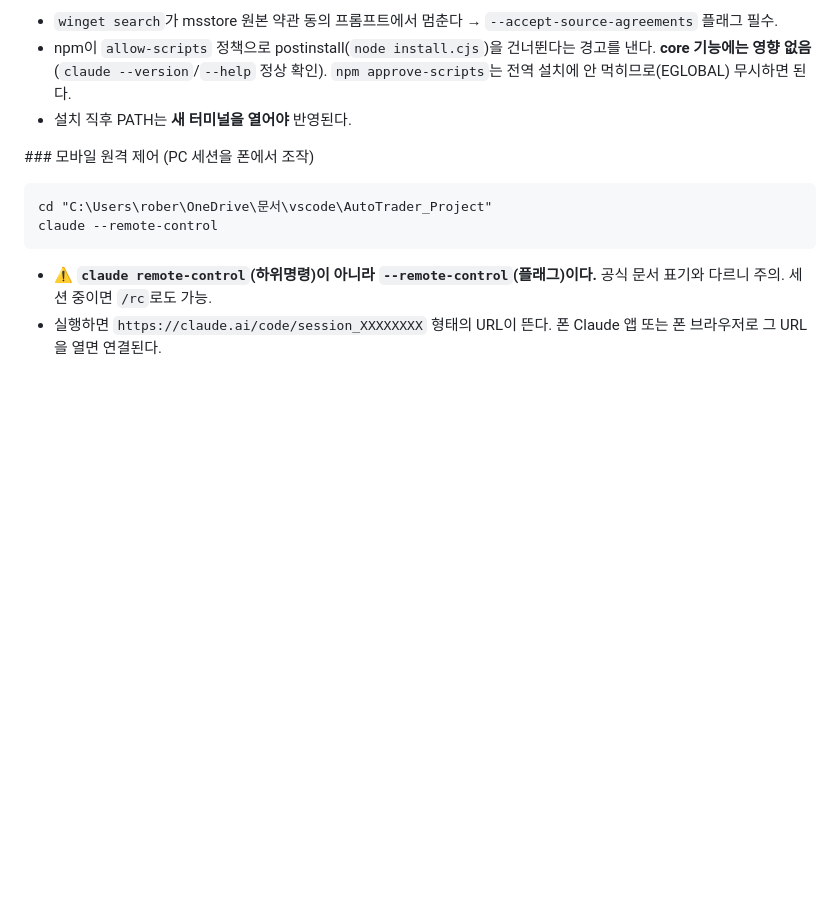
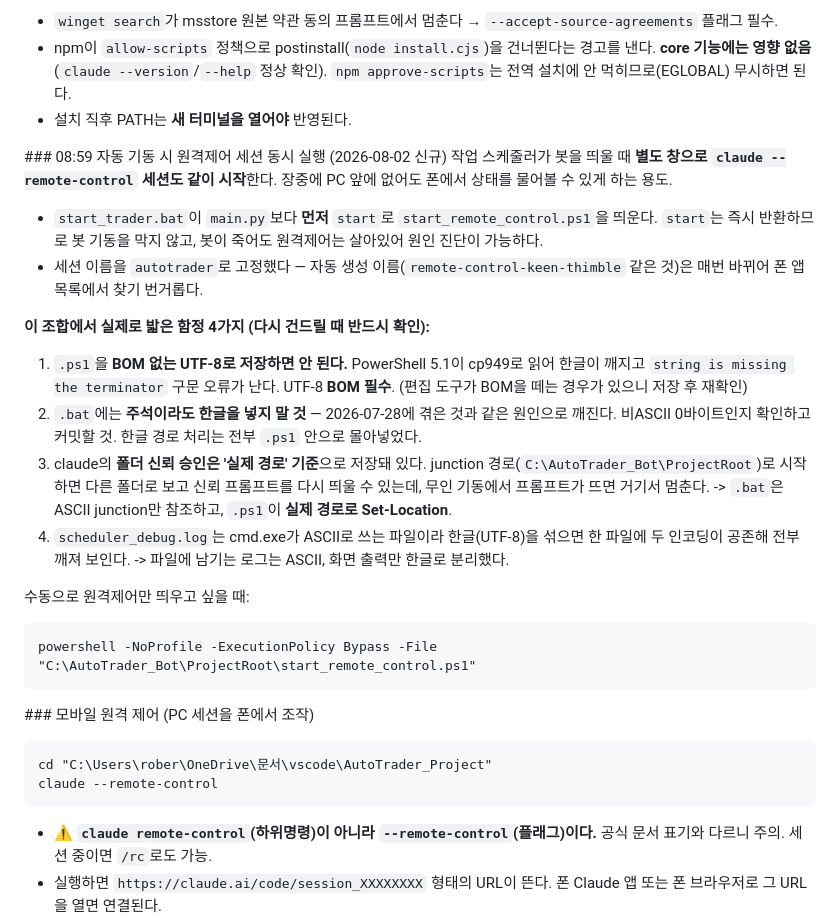
Before and after one commit to jokings76/AutoTrader_Project, a Markdown page: CLAUDE.md, the part around the change. Rendered like a GitHub page; blank space fills up the shorter version.

Commit message:
CLAUDE.md — 08:59 자동기동 시 원격제어 세션 동시 실행 절차/함정 기록
작업 스케줄러가 봇을 띄울 때 별도 창으로 claude --remote-control 세션도 같이
시작하는 구성을 문서화. 이번에 실제로 밟은 함정 4가지(.ps1 UTF-8 BOM 필수 /
.bat 한글 금지 / claude 폴더신뢰는 실제경로 기준이라 junction으로 시작하면
프롬프트가 떠서 무인기동이 멈춤 / scheduler_debug.log 인코딩 혼용)를 함께 남김.

Co-Authored-By: Claude Opus 5 <noreply@anthropic.com>

````diff
--- a/CLAUDE.md
+++ b/CLAUDE.md
@@ -42,6 +42,36 @@
   경고를 낸다. **core 기능에는 영향 없음**(`claude --version`/`--help` 정상 확인).
   `npm approve-scripts`는 전역 설치에 안 먹히므로(EGLOBAL) 무시하면 된다.
 - 설치 직후 PATH는 **새 터미널을 열어야** 반영된다.
+
+\### 08:59 자동 기동 시 원격제어 세션 동시 실행 (2026-08-02 신규)
+작업 스케줄러가 봇을 띄울 때 **별도 창으로 `claude --remote-control` 세션도
+같이 시작**한다. 장중에 PC 앞에 없어도 폰에서 상태를 물어볼 수 있게 하는 용도.
+
+- `start_trader.bat`이 `main.py`보다 **먼저** `start`로
+  `start_remote_control.ps1`을 띄운다. `start`는 즉시 반환하므로 봇 기동을
+  막지 않고, 봇이 죽어도 원격제어는 살아있어 원인 진단이 가능하다.
+- 세션 이름을 `autotrader`로 고정했다 — 자동 생성 이름(`remote-control-keen-thimble`
+  같은 것)은 매번 바뀌어 폰 앱 목록에서 찾기 번거롭다.
+
+**이 조합에서 실제로 밟은 함정 4가지 (다시 건드릴 때 반드시 확인):**
+1. `.ps1`을 **BOM 없는 UTF-8로 저장하면 안 된다.** PowerShell 5.1이 cp949로
+   읽어 한글이 깨지고 `string is missing the terminator` 구문 오류가 난다.
+   UTF-8 **BOM 필수**. (편집 도구가 BOM을 떼는 경우가 있으니 저장 후 재확인)
+2. `.bat`에는 **주석이라도 한글을 넣지 말 것** — 2026-07-28에 겪은 것과 같은
+   원인으로 깨진다. 비ASCII 0바이트인지 확인하고 커밋할 것.
+   한글 경로 처리는 전부 `.ps1` 안으로 몰아넣었다.
+3. claude의 **폴더 신뢰 승인은 '실제 경로' 기준**으로 저장돼 있다. junction
+   경로(`C:\AutoTrader_Bot\ProjectRoot`)로 시작하면 다른 폴더로 보고 신뢰
+   프롬프트를 다시 띄울 수 있는데, 무인 기동에서 프롬프트가 뜨면 거기서 멈춘다.
+   -> `.bat`은 ASCII junction만 참조하고, `.ps1`이 **실제 경로로 Set-Location**.
+4. `scheduler_debug.log`는 cmd.exe가 ASCII로 쓰는 파일이라 한글(UTF-8)을 섞으면
+   한 파일에 두 인코딩이 공존해 전부 깨져 보인다.
+   -> 파일에 남기는 로그는 ASCII, 화면 출력만 한글로 분리했다.
+
+수동으로 원격제어만 띄우고 싶을 때:
+```
+powershell -NoProfile -ExecutionPolicy Bypass -File "C:\AutoTrader_Bot\ProjectRoot\start_remote_control.ps1"
+```
 
 \### 모바일 원격 제어 (PC 세션을 폰에서 조작)
 ```
````
